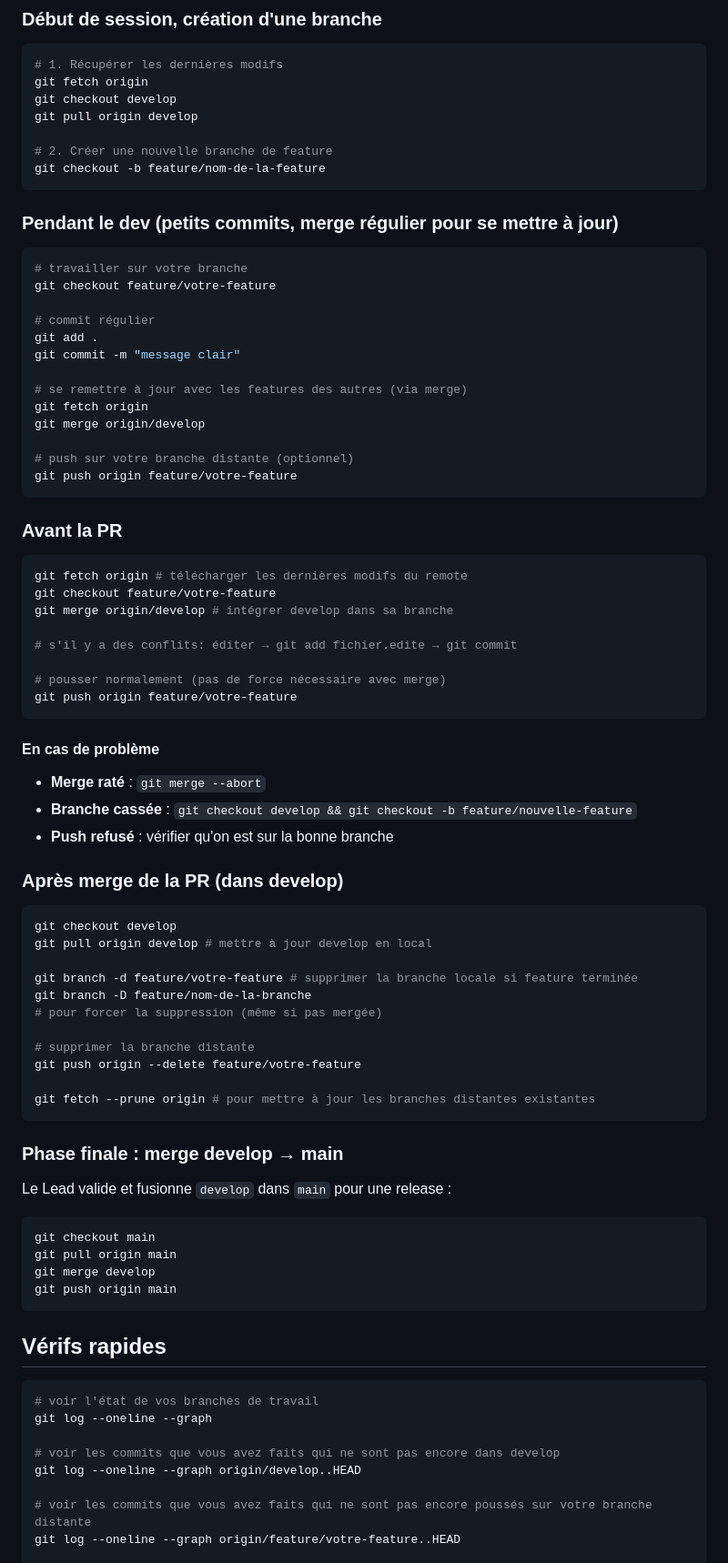
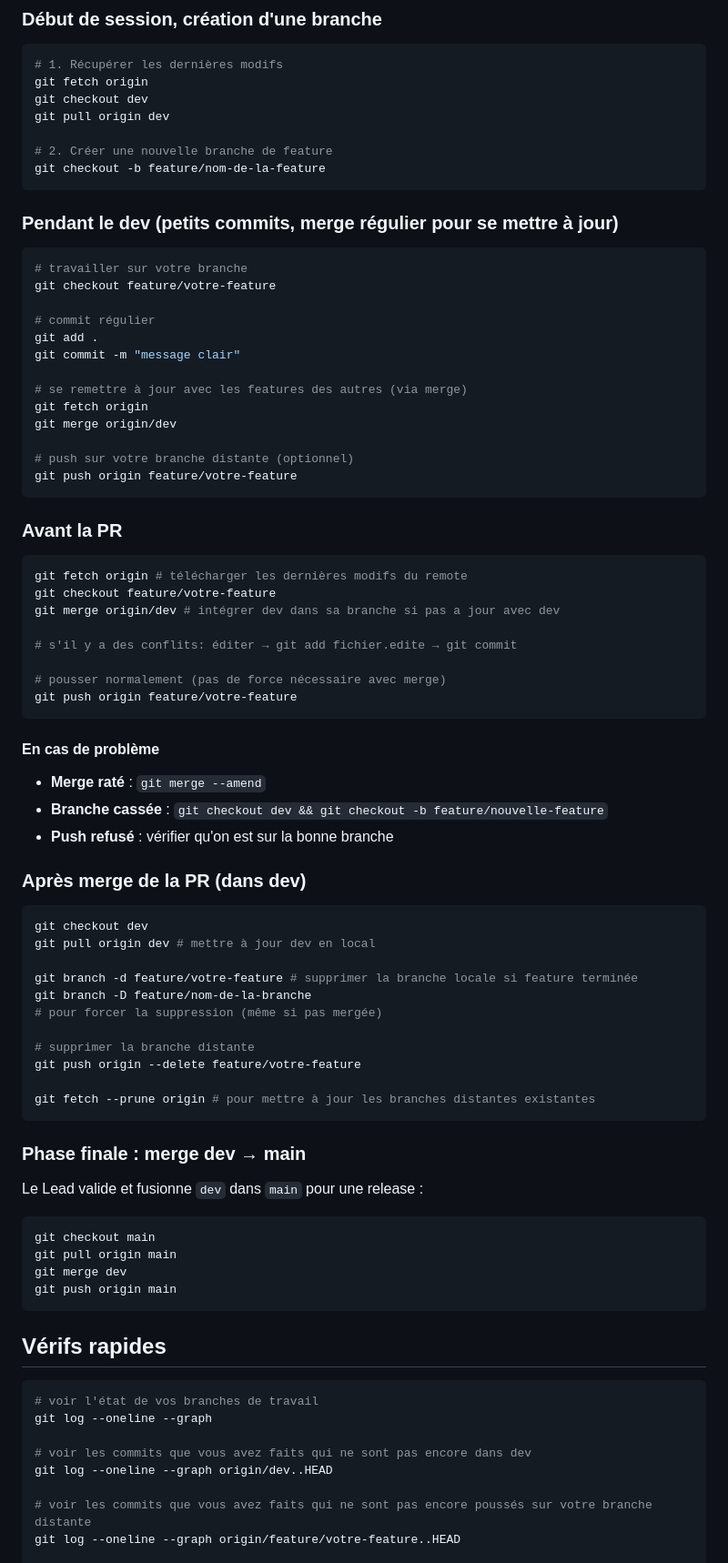
Before and after one commit to Hexa-Da/Platforme-Films, a Markdown page: docs/GIT.md, the part around one of its changes. Shown at 91% size. GitHub-like rendering.

Commit message:
fix: name dev branch

````diff
--- a/docs/GIT.md
+++ b/docs/GIT.md
@@ -32,8 +32,8 @@ REMOTE origin
 ```bash
 # 1. Récupérer les dernières modifs
 git fetch origin
-git checkout develop
-git pull origin develop
+git checkout dev
+git pull origin dev
 
 # 2. Créer une nouvelle branche de feature
 git checkout -b feature/nom-de-la-feature
@@ -51,7 +51,7 @@ git commit -m "message clair"
 
 # se remettre à jour avec les features des autres (via merge)
 git fetch origin
-git merge origin/develop
+git merge origin/dev
 
 # push sur votre branche distante (optionnel)
 git push origin feature/votre-feature
@@ -62,7 +62,7 @@ git push origin feature/votre-feature
 ```bash
 git fetch origin # télécharger les dernières modifs du remote
 git checkout feature/votre-feature
-git merge origin/develop # intégrer develop dans sa branche
+git merge origin/dev # intégrer dev dans sa branche si pas a jour avec dev
 
 # s'il y a des conflits: éditer → git add fichier.edite → git commit
 
@@ -71,15 +71,15 @@ git push origin feature/votre-feature
 ```
 
 #### En cas de problème
-- **Merge raté** : `git merge --abort`
-- **Branche cassée** : `git checkout develop && git checkout -b feature/nouvelle-feature`
+- **Merge raté** : `git merge --amend`
+- **Branche cassée** : `git checkout dev && git checkout -b feature/nouvelle-feature`
 - **Push refusé** : vérifier qu'on est sur la bonne branche
 
-### Après merge de la PR (dans develop)
+### Après merge de la PR (dans dev)
 
 ```bash
-git checkout develop
-git pull origin develop # mettre à jour develop en local
+git checkout dev
+git pull origin dev # mettre à jour dev en local
 
 git branch -d feature/votre-feature # supprimer la branche locale si feature terminée
 git branch -D feature/nom-de-la-branche
@@ -91,14 +91,14 @@ git push origin --delete feature/votre-feature
 git fetch --prune origin # pour mettre à jour les branches distantes existantes
 ```
 
-### Phase finale : merge develop → main
+### Phase finale : merge dev → main
 
-Le Lead valide et fusionne `develop` dans `main` pour une release :
+Le Lead valide et fusionne `dev` dans `main` pour une release :
 
 ```bash
 git checkout main
 git pull origin main
-git merge develop
+git merge dev
 git push origin main
 ```
 
@@ -108,8 +108,8 @@ git push origin main
 # voir l'état de vos branches de travail
 git log --oneline --graph
 
-# voir les commits que vous avez faits qui ne sont pas encore dans develop
-git log --oneline --graph origin/develop..HEAD
+# voir les commits que vous avez faits qui ne sont pas encore dans dev
+git log --oneline --graph origin/dev..HEAD
 
 # voir les commits que vous avez faits qui ne sont pas encore poussés sur votre branche distante
 git log --oneline --graph origin/feature/votre-feature..HEAD
````
Also changed, not shown: other parts of docs/GIT.md (+2 -2 lines).
